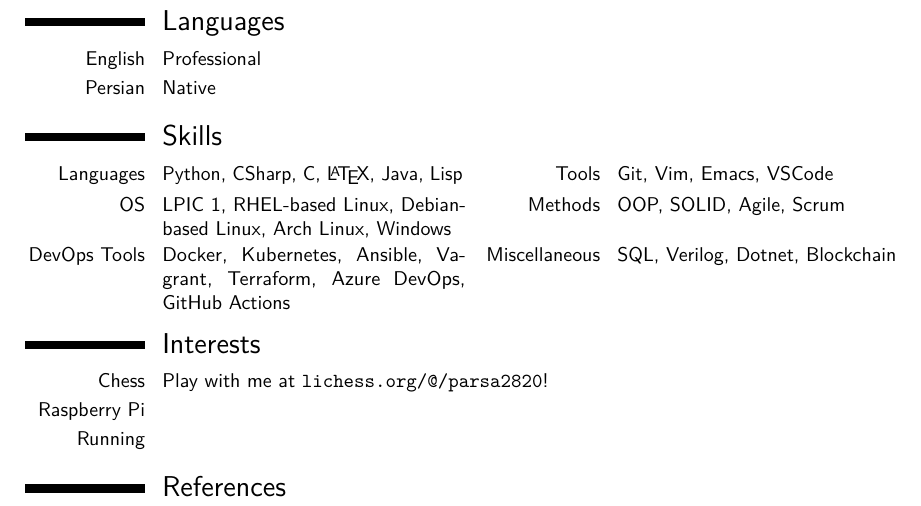
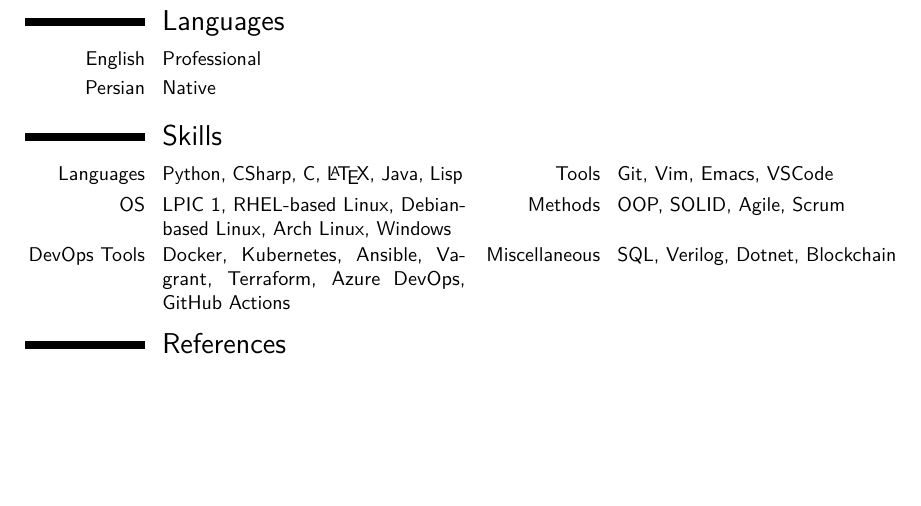
Before and after one commit to Parsa2820/cv, a LaTeX CV (main.tex): part of page 2 of 2, cut so that both start at the same text, the shorter picture padded with empty space. Compiled offline with pdfLaTeX.

Commit message:
Update main.tex

```diff
--- a/main.tex
+++ b/main.tex
@@ -234,10 +234,10 @@
 %% \cvskill{<0-5>} command
 % \cvitem{\textbackslash{cvskill}:}{Skills can be visually expressed by the \textbackslash{cvskill} command, e.g. \cvskill{2}}
 
-\section{Interests}
-\cvitem{Chess}{Play with me at \href{https://lichess.org/@/parsa2820}{\url{lichess.org/@/parsa2820}}!}
-\cvitem{Raspberry Pi}{}
-\cvitem{Running}{}
+% \section{Interests}
+% \cvitem{Chess}{Play with me at \href{https://lichess.org/@/parsa2820}{\url{lichess.org/@/parsa2820}}!}
+% \cvitem{Raspberry Pi}{}
+% \cvitem{Running}{}
 
 % \section{Extra 1}
 % \cvlistitem{Item 1}
```
